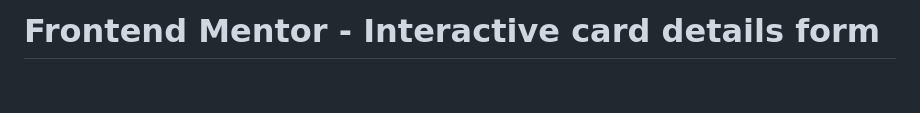
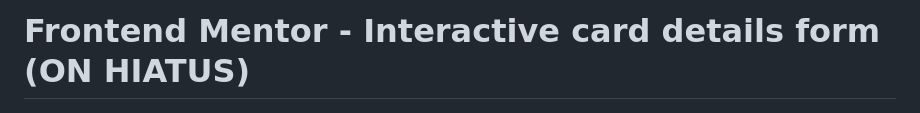
Before and after one commit to qod-dante/Interactive-CDF, a Markdown page: README.md, the part around the change. Drawn GitHub-style; blank space fills up the shorter version.

```diff
--- a/README.md
+++ b/README.md
@@ -1,4 +1,4 @@
-# Frontend Mentor - Interactive card details form
+# Frontend Mentor - Interactive card details form (ON HIATUS)
 
 ![Design preview for the Interactive card details form coding challenge](./design/desktop-preview.jpg)
 
```
